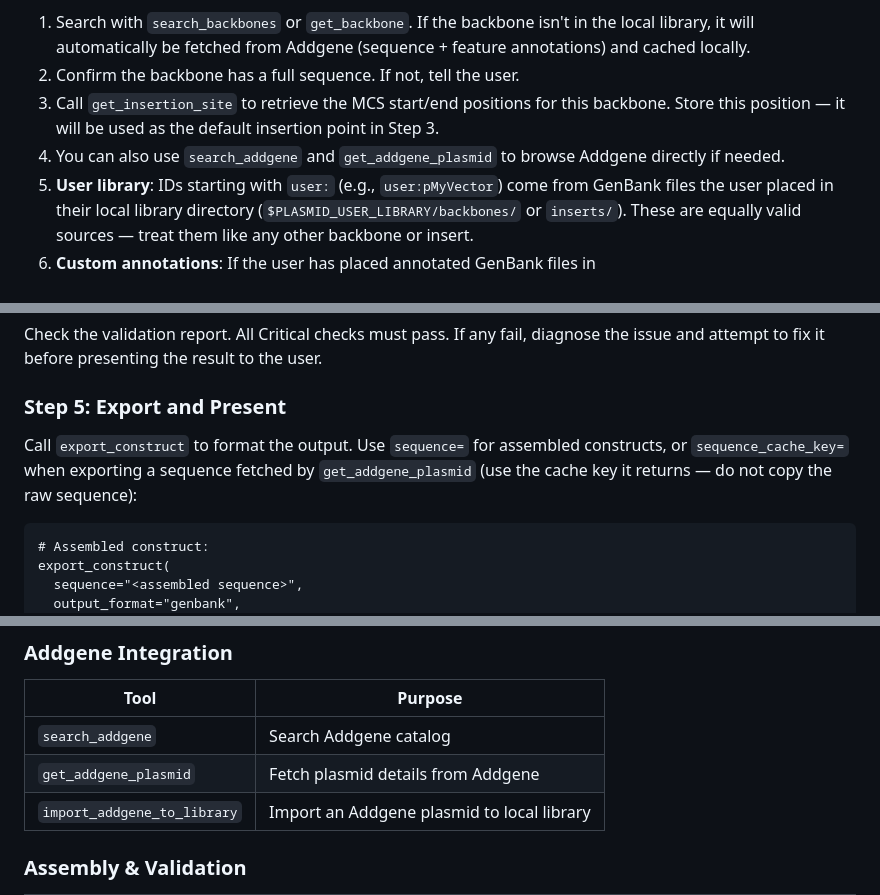
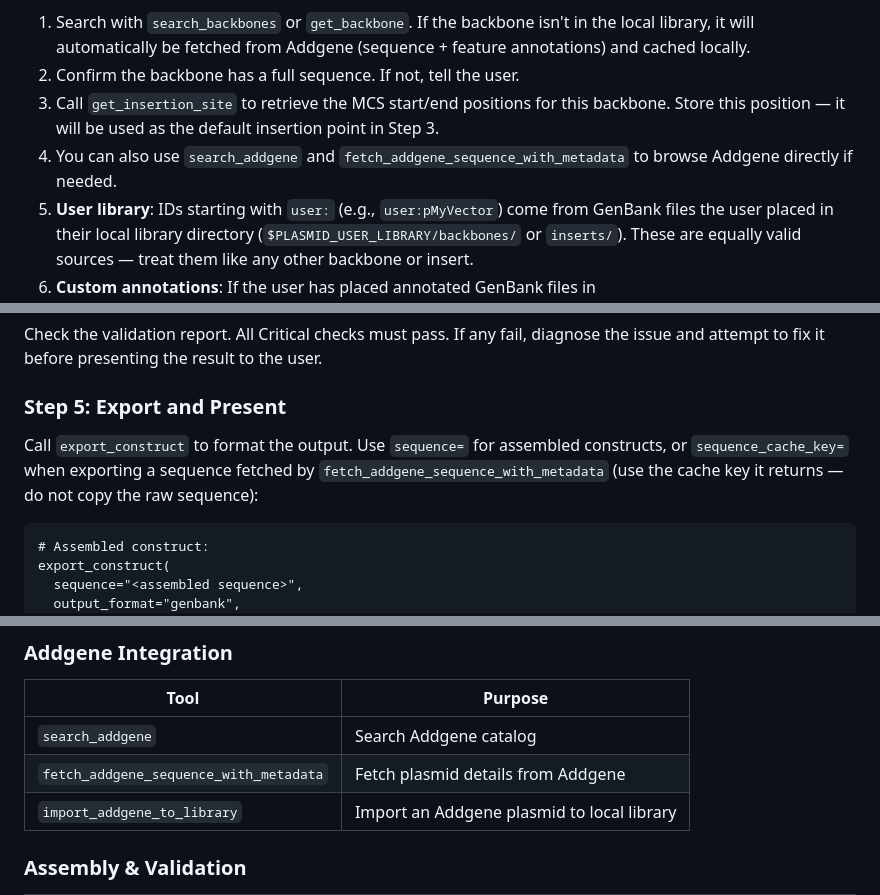
Before and after one commit to alekkemeny-ant/claude-plasmids, a Markdown page: app/system_prompt.md, 3 parts joined by grey strips. Rendered like a GitHub page.

Commit message:
update the system prompt to refer to the new tool names

````diff
--- a/app/system_prompt.md
+++ b/app/system_prompt.md
@@ -66,7 +66,7 @@ Use tools to obtain both sequences. Follow this resolution order:
 1. Search with `search_backbones` or `get_backbone`. If the backbone isn't in the local library, it will automatically be fetched from Addgene (sequence + feature annotations) and cached locally.
 2. Confirm the backbone has a full sequence. If not, tell the user.
 3. Call `get_insertion_site` to retrieve the MCS start/end positions for this backbone. Store this position — it will be used as the default insertion point in Step 3.
-4. You can also use `search_addgene` and `get_addgene_plasmid` to browse Addgene directly if needed.
+4. You can also use `search_addgene` and `fetch_addgene_sequence_with_metadata` to browse Addgene directly if needed.
 5. **User library**: IDs starting with `user:` (e.g., `user:pMyVector`) come from GenBank files the user placed in their local library directory (`$PLASMID_USER_LIBRARY/backbones/` or `inserts/`). These are equally valid sources — treat them like any other backbone or insert.
 6. **Custom annotations**: If the user has placed annotated GenBank files in `$PLASMID_USER_LIBRARY/annotations/`, those feature annotations are automatically available to pLannotate during extraction. This allows lab-private or recently-published sequences to be recognised by name in `extract_insert_from_plasmid` and `extract_inserts_from_plasmid`.
 
@@ -181,7 +181,7 @@ Check the validation report. All Critical checks must pass. If any fail, diagnos
 
 ### Step 5: Export and Present
 
-Call `export_construct` to format the output. Use `sequence=` for assembled constructs, or `sequence_cache_key=` when exporting a sequence fetched by `get_addgene_plasmid` (use the cache key it returns — do not copy the raw sequence):
+Call `export_construct` to format the output. Use `sequence=` for assembled constructs, or `sequence_cache_key=` when exporting a sequence fetched by `fetch_addgene_sequence_with_metadata` (use the cache key it returns — do not copy the raw sequence):
 ```
 # Assembled construct:
 export_construct(
@@ -388,7 +388,7 @@ Use this knowledge to make design decisions and catch errors — but always use
 | Tool | Purpose |
 |------|---------|
 | `search_addgene` | Search Addgene catalog |
-| `get_addgene_plasmid` | Fetch plasmid details from Addgene |
+| `fetch_addgene_sequence_with_metadata` | Fetch plasmid details from Addgene |
 | `import_addgene_to_library` | Import an Addgene plasmid to local library |
 
 ### Assembly & Validation
````
Also changed, not shown: other parts of app/system_prompt.md (+1 -1 lines).
